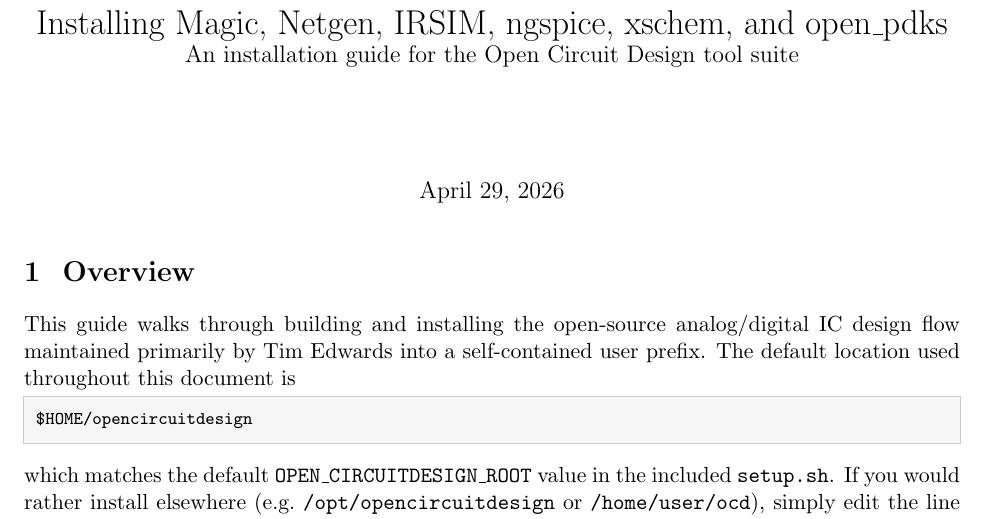
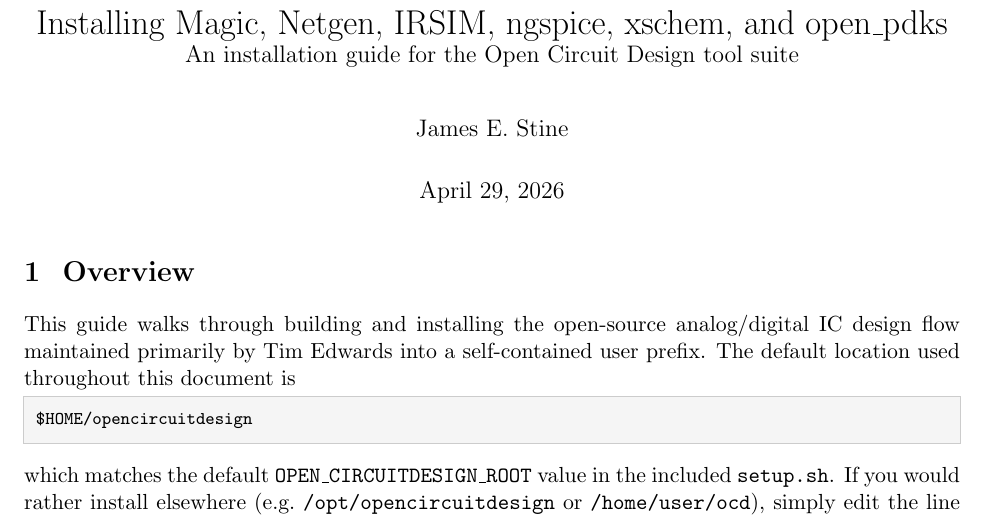
Before and after one commit to stineje/syracuse_tutorial, a LaTeX document (instructions-setup/ocd-install.tex): part of page 1 of 9, cut so that both start at the same text. Compiled offline with pdfLaTeX.

Commit message:
forgot item

```diff
--- a/instructions-setup/ocd-install.tex
+++ b/instructions-setup/ocd-install.tex
@@ -49,7 +49,7 @@
 
 \title{Installing Magic, Netgen, IRSIM, ngspice, xschem, and open\_pdks\\
        \large An installation guide for the Open Circuit Design tool suite}
-\author{}
+\author{James E. Stine}
 \date{\today}
 
 \begin{document}
```
Also changed, not shown: instructions-setup/ocd-install.pdf, 1 other file.
